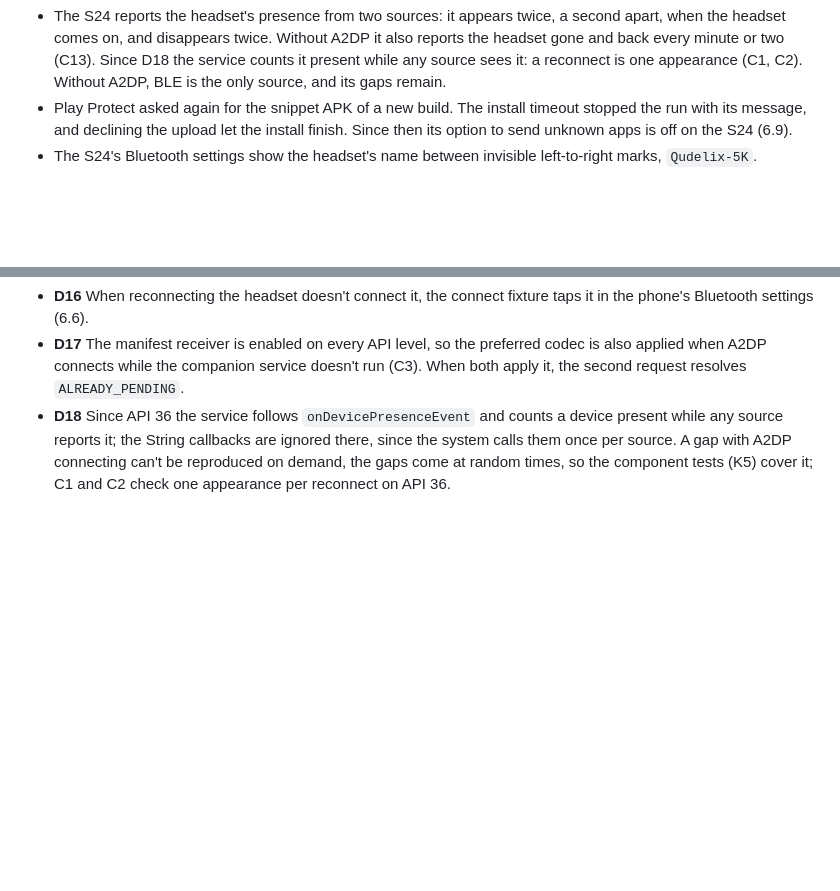
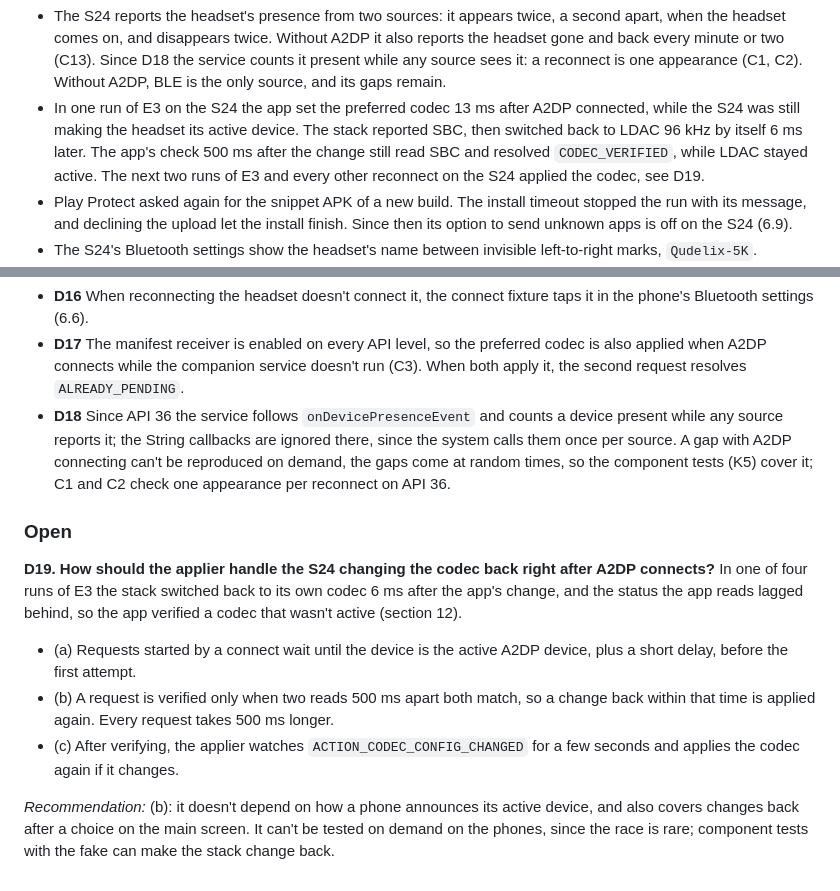
Before and after one commit to Torbenx/AutoBluetoothCodec, a Markdown page: TestConcept.md, 2 parts joined by grey strips. GitHub-like rendering; blank space fills up the shorter version.

Commit message:
Record the S24 changing the codec back after a connect as D19
In one of four runs of E3 the S24's stack switched back to its own codec
right after the app's change, and the app verified a codec that wasn't
active. The concept records it and raises how the applier should handle
it.

Co-Authored-By: Claude Opus 5.5 <noreply@anthropic.com>

```diff
--- a/TestConcept.md
+++ b/TestConcept.md
@@ -924,6 +924,12 @@ Checked on 2026-10-27, while writing this concept and in the spike (step 1):
   D18 the service counts it present while any source sees it: a reconnect is
   one appearance (C1, C2). Without A2DP, BLE is the only source, and its gaps
   remain.
+- In one run of E3 on the S24 the app set the preferred codec 13 ms after
+  A2DP connected, while the S24 was still making the headset its active
+  device. The stack reported SBC, then switched back to LDAC 96 kHz by itself
+  6 ms later. The app's check 500 ms after the change still read SBC and
+  resolved `CODEC_VERIFIED`, while LDAC stayed active. The next two runs of E3
+  and every other reconnect on the S24 applied the codec, see D19.
 - Play Protect asked again for the snippet APK of a new build. The install
   timeout stopped the run with its message, and declining the upload let the
   install finish. Since then its option to send unknown apps is off on the
@@ -997,3 +1003,22 @@ Checked on 2026-10-27, while writing this concept and in the spike (step 1):
   connecting can't be reproduced on demand, the gaps come at random times, so
   the component tests (K5) cover it; C1 and C2 check one appearance per
   reconnect on API 36.
+
+### Open
+
+**D19. How should the applier handle the S24 changing the codec back right
+after A2DP connects?** In one of four runs of E3 the stack switched back to
+its own codec 6 ms after the app's change, and the status the app reads
+lagged behind, so the app verified a codec that wasn't active (section 12).
+- (a) Requests started by a connect wait until the device is the active A2DP
+  device, plus a short delay, before the first attempt.
+- (b) A request is verified only when two reads 500 ms apart both match, so a
+  change back within that time is applied again. Every request takes 500 ms
+  longer.
+- (c) After verifying, the applier watches `ACTION_CODEC_CONFIG_CHANGED` for a
+  few seconds and applies the codec again if it changes.
+
+*Recommendation:* (b): it doesn't depend on how a phone announces its active
+device, and also covers changes back after a choice on the main screen. It
+can't be tested on demand on the phones, since the race is rare; component
+tests with the fake can make the stack change back.
```
